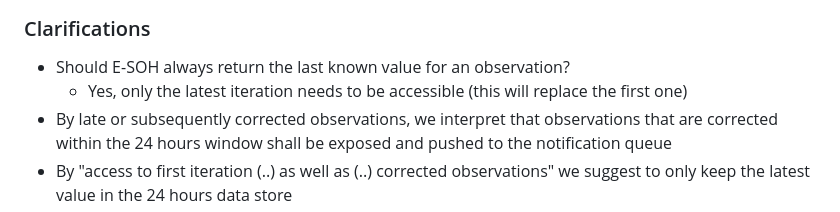
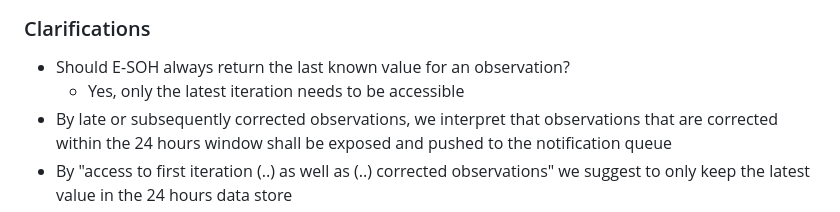
Before and after one commit to EURODEO/e-soh-requirements, a Markdown page: functional-and-non-functional-requirements/functional-and-non-functional-requirements.md, the part around the change. Drawn GitHub-style.

Commit message:
remove paranthesis

```diff
--- a/functional-and-non-functional-requirements/functional-and-non-functional-requirements.md
+++ b/functional-and-non-functional-requirements/functional-and-non-functional-requirements.md
@@ -178,7 +178,7 @@ So I am able to handle all data.
 ### Clarifications
 
 * Should E-SOH always return the last known value for an observation?
-  * Yes, only the latest iteration needs to be accessible (this will replace the first one)
+  * Yes, only the latest iteration needs to be accessible
 * By late or subsequently corrected observations, we interpret that observations that are corrected within the 24 hours window shall be exposed and pushed to the notification queue
 * By "access to first iteration (..) as well as (..) corrected observations" we suggest to only keep the latest value in the 24 hours data store
 
```
